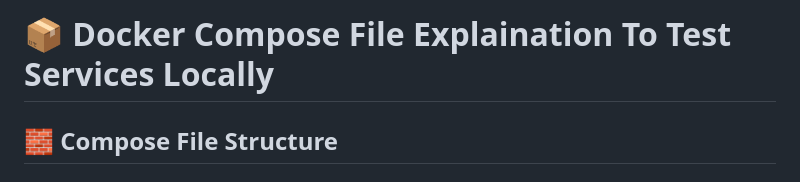
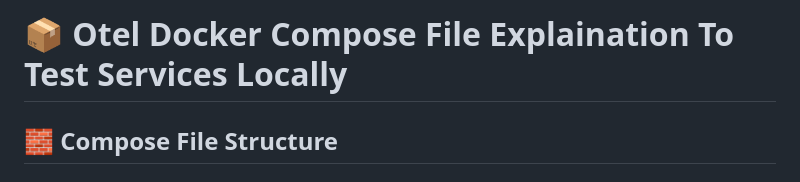
Before and after one commit to akhil27051999/Open-Telemetry-Project, a Markdown page: Section-02/02-docker-compose-file.md, the part around one of its changes. Rendered like a GitHub page.

```diff
--- a/Section-02/02-docker-compose-file.md
+++ b/Section-02/02-docker-compose-file.md
@@ -1,4 +1,4 @@
-# 📦 Docker Compose File Explaination To Test Services Locally
+# 📦 Otel Docker Compose File Explaination To Test Services Locally
 
 ## 🧱 Compose File Structure
 
```
Also changed, not shown: other parts of Section-02/02-docker-compose-file.md (+0 -1 lines).
